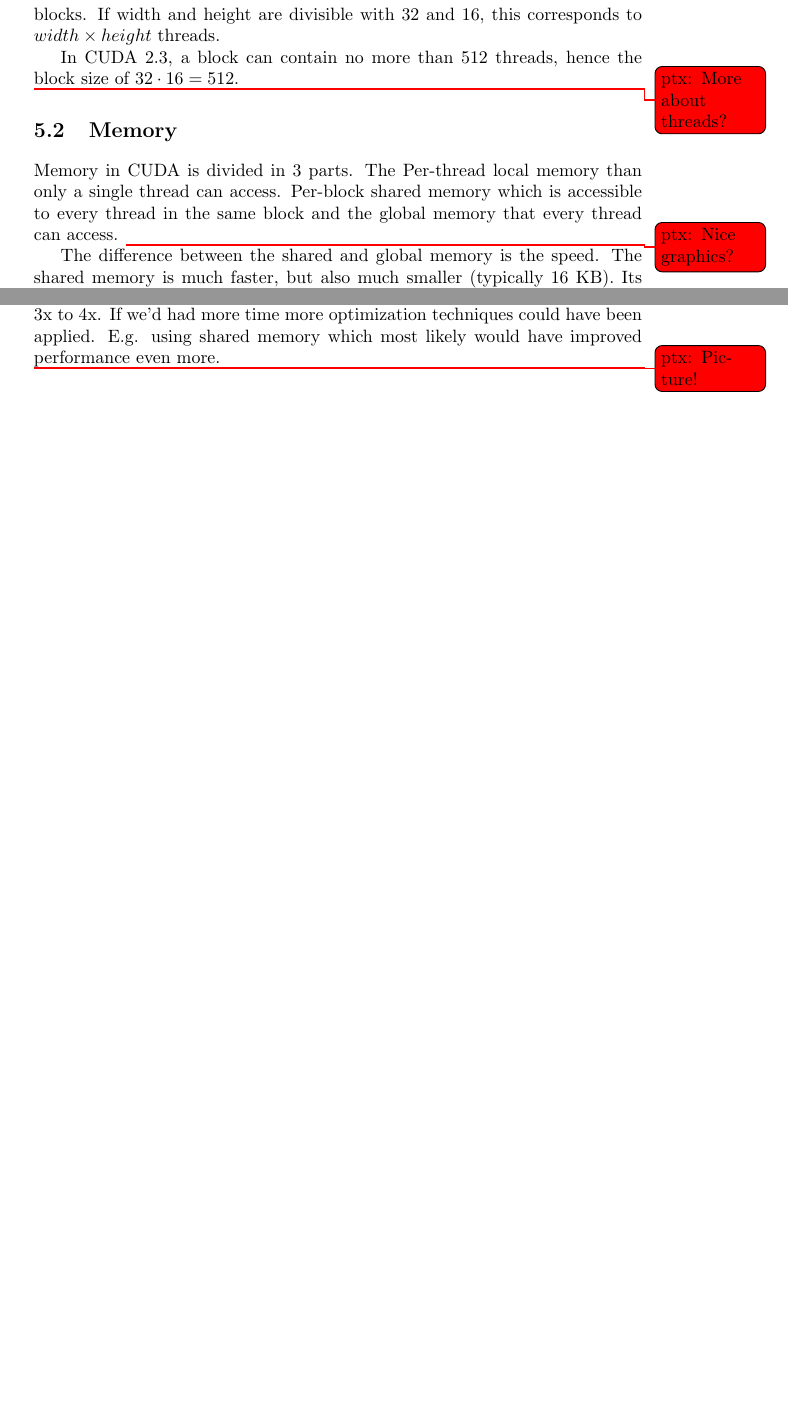
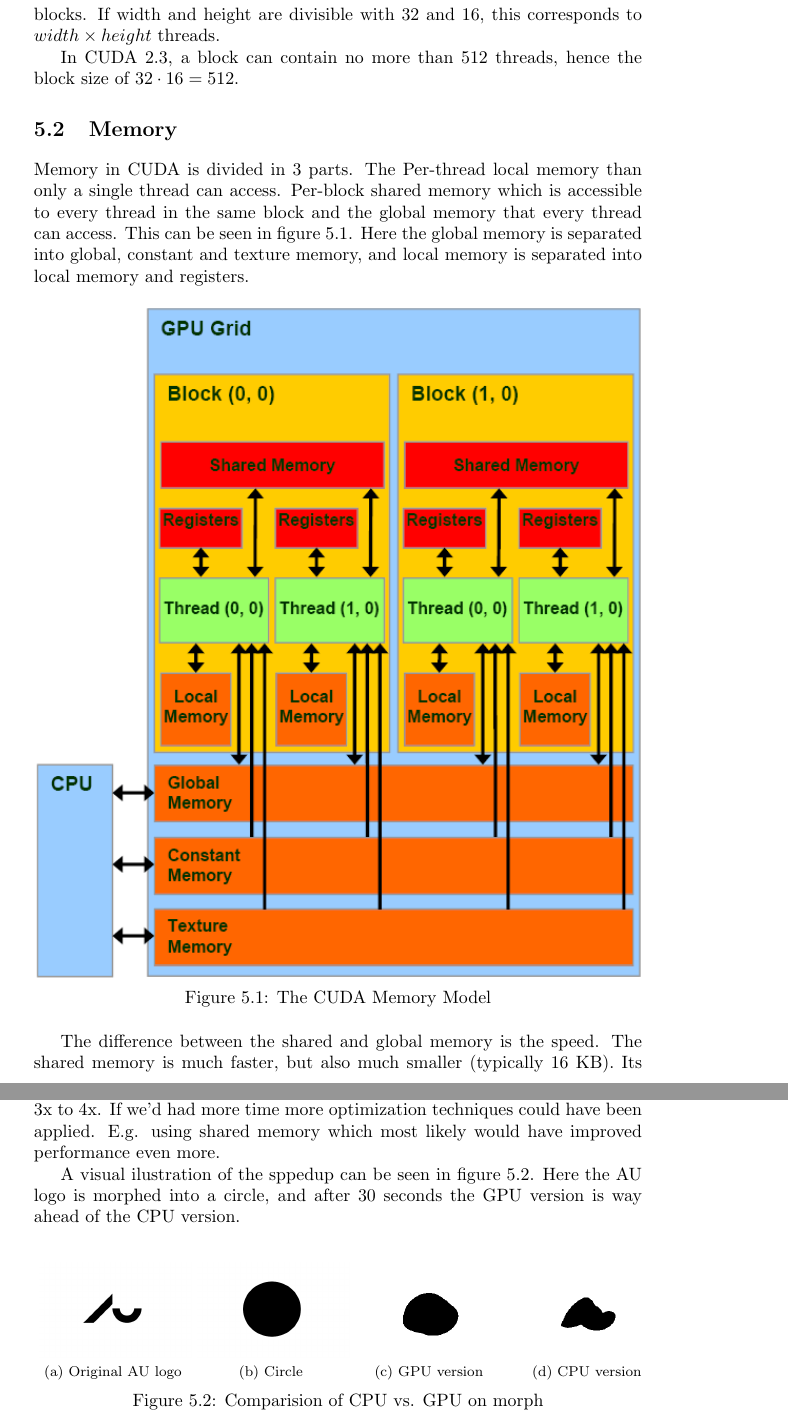
Before and after one commit to OpenEngineDK/projects-LSD, a LaTeX thesis (report/master.tex, which reads report/text/cuda.tex): two parts of pages 26 and 28 of 39 before the commit and two parts of pages 26 and 29 of 40 after it, joined at a grey line, cut so that both start at the same text, the shorter picture padded with empty space. Compiled offline with pdfLaTeX.

Commit message:
MEGA patch

```diff
--- a/report/text/cuda.tex
+++ b/report/text/cuda.tex
@@ -51,14 +51,25 @@ $width \times height$ threads.
 In CUDA 2.3, a block can contain no more than 512 threads, hence the
 block size of $32\cdot 16 = 512$.
 
-\todoPtx{More about threads?}
+% \todoPtx{More about threads?}
 
 \section{Memory}
 
 Memory in CUDA is divided in 3 parts. The Per-thread local memory than
 only a single thread can access. Per-block shared memory which is
-accessible to every thread in the same block and the global
-memory that every thread can access. \todoPtx{Nice graphics?}
+accessible to every thread in the same block and the global memory
+that every thread can access. This can be seen in figure
+\ref{fig:cudaMem}. Here the global memory is separated into global,
+constant and texture memory, and local memory is separated into local
+memory and registers.
+
+
+\begin{figure}[h]
+  \centering
+  \includegraphics[width=\textwidth]{imgs/cudaMem}
+  \caption{The CUDA Memory Model}
+  \label{fig:cudaMem}
+\end{figure}
 
 The difference between the shared and global memory is the speed. The
 shared memory is much faster, but also much smaller (typically 16
@@ -249,9 +260,23 @@ from 3x to 4x. If we'd had more time more optimization techniques
 could have been applied. E.g. using shared memory which most likely
 would have improved performance even more.
 
+A visual ilustration of the sppedup can be seen in figure
+\ref{fig:cudaComp}. Here the AU logo is morphed into a circle, and
+after 30 seconds the GPU version is way ahead of the CPU version.
 
-\todoPtx{Picture!}
-
+\begin{figure}[h]
+  \centering
+  \subfloat[Original AU logo]{
+    \includegraphics[width=0.25\textwidth]{imgs/au-logo}}
+  \subfloat[Circle]{
+    \includegraphics[width=0.25\textwidth]{imgs/circle}}
+  \subfloat[GPU version]{
+    \includegraphics[width=0.25\textwidth]{imgs/auMorphCuda}}
+  \subfloat[CPU version]{
+    \includegraphics[width=0.25\textwidth]{imgs/auMorphCpu}}
+  \caption{Comparision of CPU vs. GPU on morph}
+  \label{fig:cudaComp}
+\end{figure}
 
 
 
```
Also changed, not shown: report/text/csg.tex (+9 -0 lines), report/text/introduction.tex (+1 -1 lines), report/text/motion.tex (+19 -3 lines), report/text/narrowband.tex (+8 -0 lines), report/text/sdf.tex (+23 -21 lines), report/imgs/auMean100.png (added), report/imgs/auMean20.png (added), report/imgs/auMorphCpu.png (added), report/imgs/auMorphCuda.png (added), report/imgs/circle.png (added), report/imgs/cudaMem.png (added), report/text/cuda.tex (2 more changed lines).
